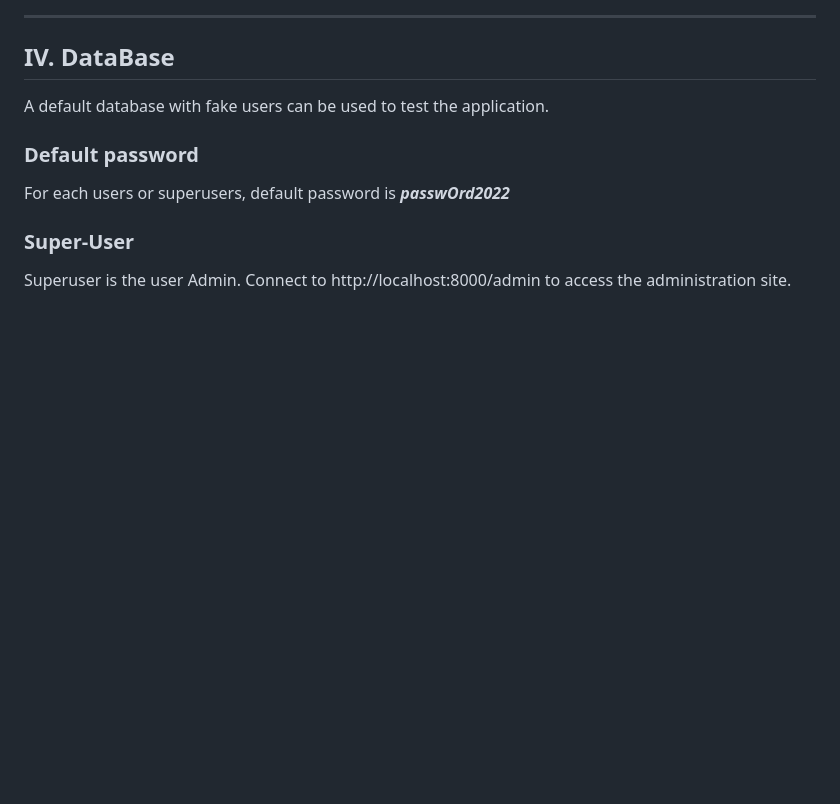
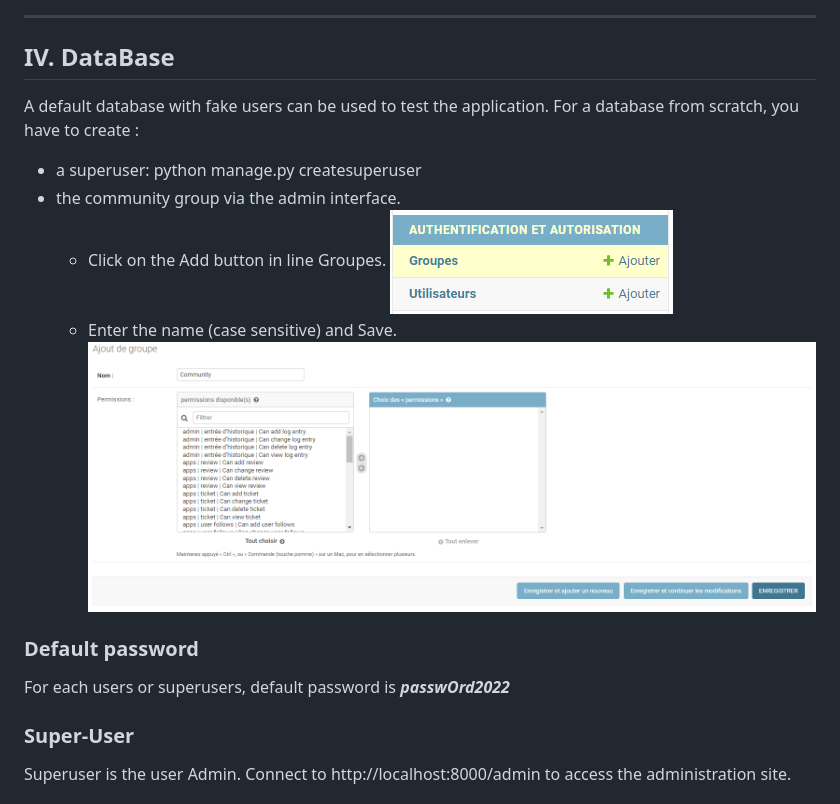
Before and after one commit to jcouignoux/P8_couignoux_julien, a Markdown page: README.md, the part around the change. Rendered like a GitHub page; pictures changed too: doc/group.png (added), doc/groupes_add.png (added); blank space fills up the shorter version.

```diff
--- a/README.md
+++ b/README.md
@@ -70,6 +70,14 @@ The Secret_Key required for the execution and debugging of project is not remove
 ***
 ## IV. DataBase <a class="anchor" id="chapter4"></a>
 A default database with fake users can be used to test the application.
+For a database from scratch, you have to create :
+* a superuser: python manage.py createsuperuser
+* the community group via the admin interface.
+    * Click on the Add button in line Groupes.
+    ![](doc/groupes_add.png)
+    * Enter the name (case sensitive) and Save.
+    ![](doc/group.png)
+
 
 ### Default password <a class="anchor" id="section4_1"></a>
 For each users or superusers, default password is ***passwOrd2022***
```
